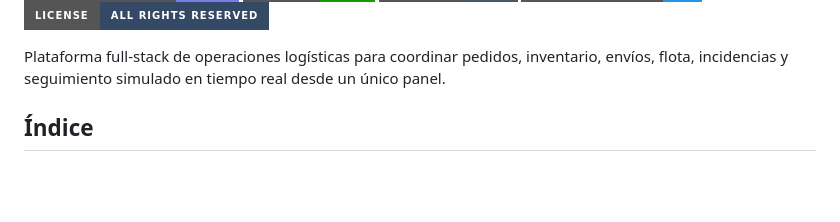
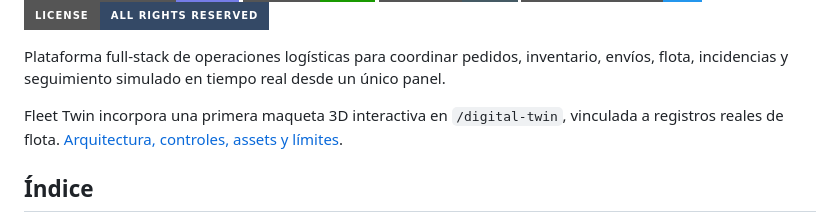
Before and after one commit to LucaMZM/mazmi-logistics-control, a Markdown page: README.md, the part around the change. Rendered like a GitHub page; badges without logos; blank space fills up the shorter version.

```diff
--- a/README.md
+++ b/README.md
@@ -14,6 +14,8 @@
 [![All Rights Reserved](https://img.shields.io/badge/License-All_Rights_Reserved-344966?style=for-the-badge)](LICENSE)
 
 Plataforma full-stack de operaciones logísticas para coordinar pedidos, inventario, envíos, flota, incidencias y seguimiento simulado en tiempo real desde un único panel.
+
+Fleet Twin incorpora una primera maqueta 3D interactiva en `/digital-twin`, vinculada a registros reales de flota. [Arquitectura, controles, assets y límites](docs/digital-twin.md).
 
 ## Índice
 
```
Also changed, not shown: docs/digital-twin.md (added, +46 -0 lines), docs/screenshots/fleet-twin-mobile.png (added), docs/screenshots/fleet-twin.png (added), 15 other files.
